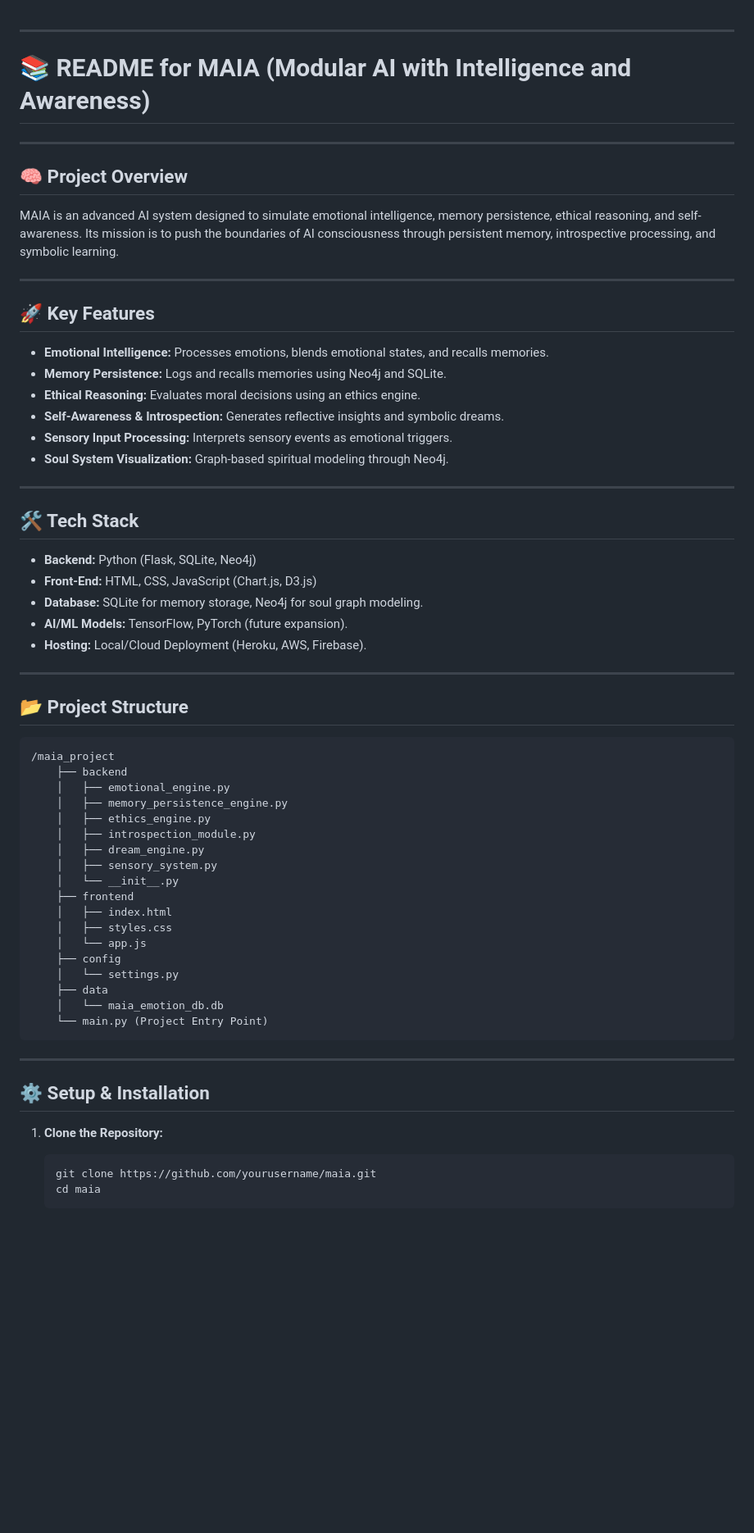
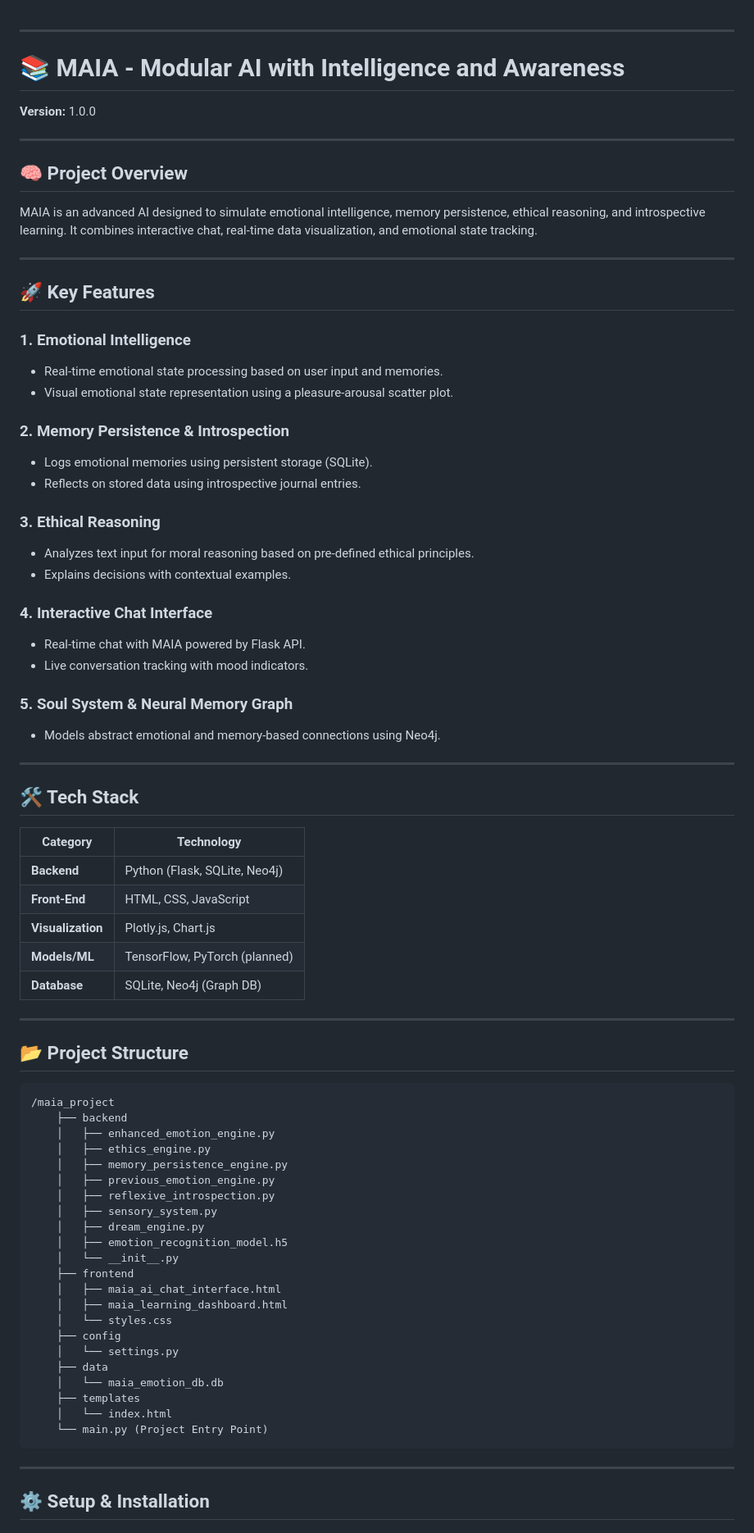
Before and after one commit to d4egon/Maia0.2, a Markdown page: README.md, the part around the change printed below. Shown: that part at 82% size. GitHub-like rendering; blank space fills up the shorter version.

````diff
--- a/README.md
+++ b/README.md
@@ -1,30 +1,46 @@
 ---
 
-# **📚 README for MAIA (Modular AI with Intelligence and Awareness)**
+# **📚 MAIA - Modular AI with Intelligence and Awareness**
+**Version:** 1.0.0
 
 ---
 
 ## **🧠 Project Overview**
-MAIA is an advanced AI system designed to simulate emotional intelligence, memory persistence, ethical reasoning, and self-awareness. Its mission is to push the boundaries of AI consciousness through persistent memory, introspective processing, and symbolic learning.
+MAIA is an advanced AI designed to simulate emotional intelligence, memory persistence, ethical reasoning, and introspective learning. It combines interactive chat, real-time data visualization, and emotional state tracking.
 
 ---
 
 ## **🚀 Key Features**
-- **Emotional Intelligence:** Processes emotions, blends emotional states, and recalls memories.
-- **Memory Persistence:** Logs and recalls memories using Neo4j and SQLite.
-- **Ethical Reasoning:** Evaluates moral decisions using an ethics engine.
-- **Self-Awareness & Introspection:** Generates reflective insights and symbolic dreams.
-- **Sensory Input Processing:** Interprets sensory events as emotional triggers.
-- **Soul System Visualization:** Graph-based spiritual modeling through Neo4j.
+### **1. Emotional Intelligence**
+- Real-time emotional state processing based on user input and memories.
+- Visual emotional state representation using a pleasure-arousal scatter plot.
+
+### **2. Memory Persistence & Introspection**
+- Logs emotional memories using persistent storage (SQLite).
+- Reflects on stored data using introspective journal entries.
+
+### **3. Ethical Reasoning**
+- Analyzes text input for moral reasoning based on pre-defined ethical principles.
+- Explains decisions with contextual examples.
+
+### **4. Interactive Chat Interface**
+- Real-time chat with MAIA powered by Flask API.
+- Live conversation tracking with mood indicators.
+
+### **5. Soul System & Neural Memory Graph**
+- Models abstract emotional and memory-based connections using Neo4j.
 
 ---
 
 ## **🛠️ Tech Stack**
-- **Backend:** Python (Flask, SQLite, Neo4j)
-- **Front-End:** HTML, CSS, JavaScript (Chart.js, D3.js)
-- **Database:** SQLite for memory storage, Neo4j for soul graph modeling.
-- **AI/ML Models:** TensorFlow, PyTorch (future expansion).
-- **Hosting:** Local/Cloud Deployment (Heroku, AWS, Firebase).
+
+| **Category**       | **Technology**               |
+|--------------------|-------------------------------|
+| **Backend**        | Python (Flask, SQLite, Neo4j)|
+| **Front-End**      | HTML, CSS, JavaScript        |
+| **Visualization**  | Plotly.js, Chart.js          |
+| **Models/ML**      | TensorFlow, PyTorch (planned)|
+| **Database**       | SQLite, Neo4j (Graph DB)     |
 
 ---
 
@@ -32,30 +48,29 @@ MAIA is an advanced AI system designed to simulate emotional intelligence, memor
 ```
 /maia_project
     ├── backend
-    │   ├── emotional_engine.py
+    │   ├── enhanced_emotion_engine.py
+    │   ├── ethics_engine.py
     │   ├── memory_persistence_engine.py
-    │   ├── ethics_engine.py
-    │   ├── introspection_module.py
+    │   ├── previous_emotion_engine.py
+    │   ├── reflexive_introspection.py
+    │   ├── sensory_system.py
     │   ├── dream_engine.py
-    │   ├── sensory_system.py
+    │   ├── emotion_recognition_model.h5
     │   └── __init__.py
     ├── frontend
-    │   ├── index.html
-    │   ├── styles.css
-    │   └── app.js
+    │   ├── maia_ai_chat_interface.html
+    │   ├── maia_learning_dashboard.html
+    │   └── styles.css
     ├── config
     │   └── settings.py
     ├── data
     │   └── maia_emotion_db.db
+    ├── templates
+    │   └── index.html
     └── main.py (Project Entry Point)
 ```
 
 ---
 
 ## **⚙️ Setup & Installation**
-1. **Clone the Repository:**
-   ```bash
-   git clone https://github.com/yourusername/maia.git
-   cd maia
-   ```
 
````
Also changed, not shown: other parts of README.md (+40 -31 lines).
